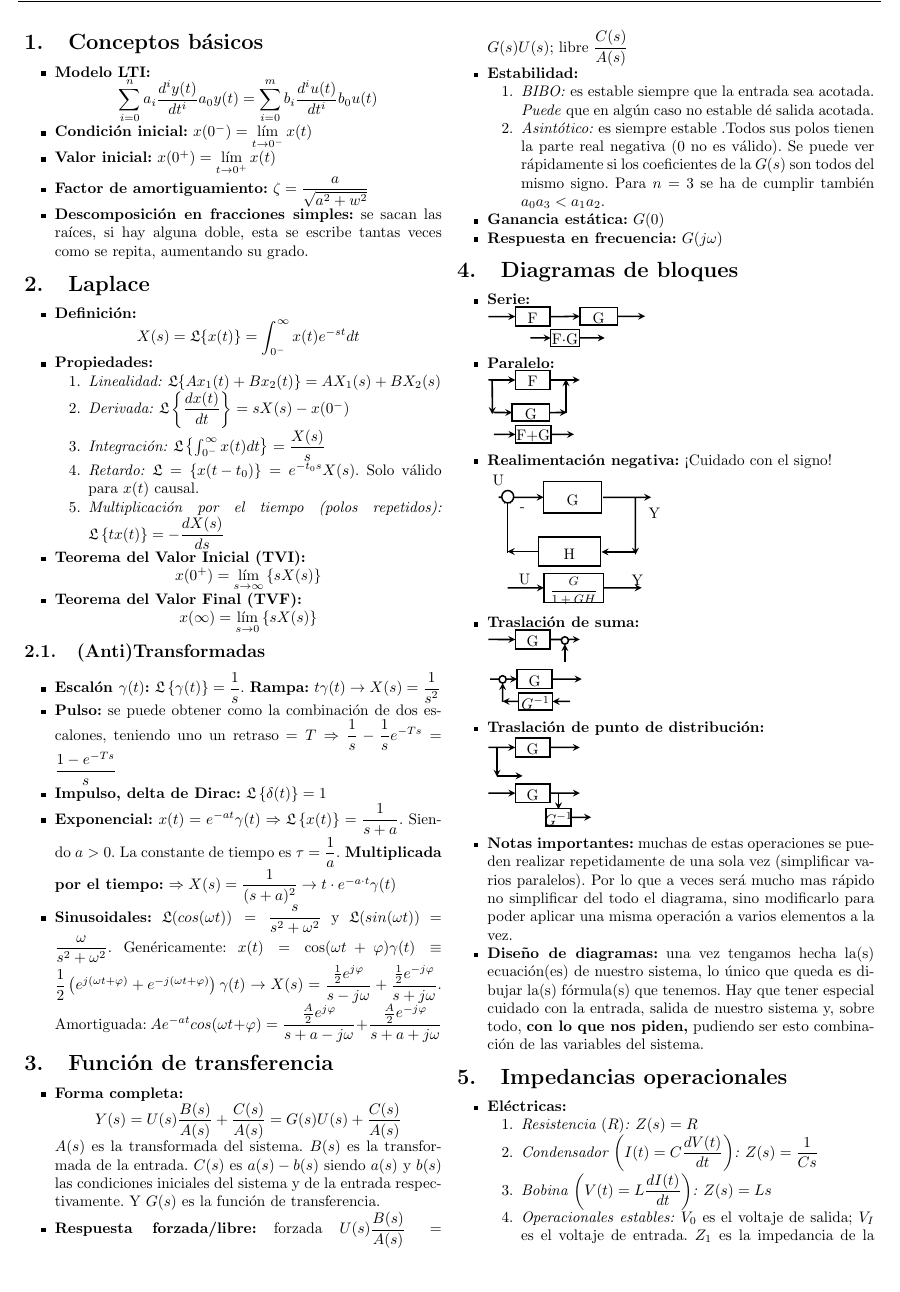
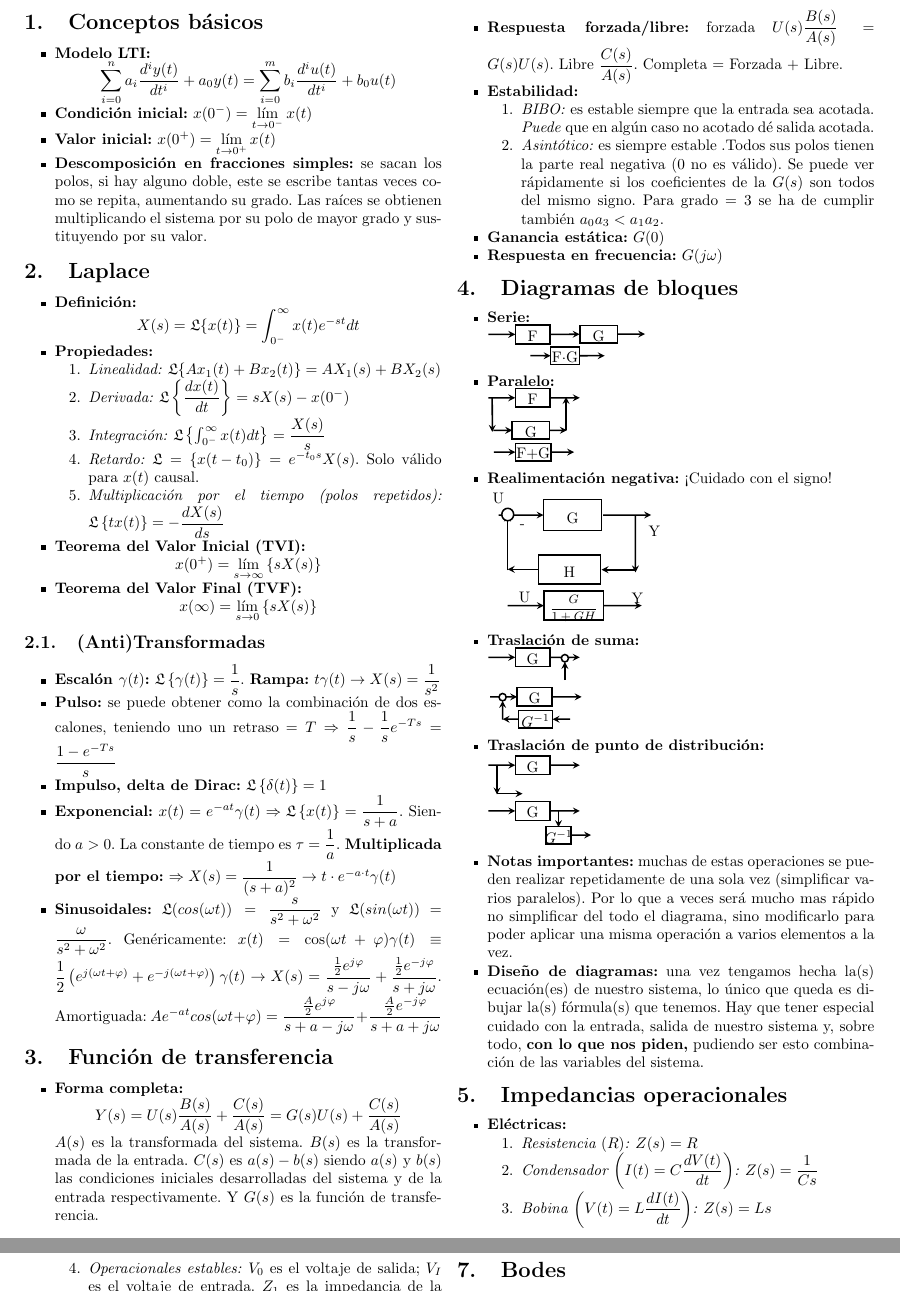
Before and after one commit to Irvise/Documents, a LaTeX document (Chuletas/Sistemas_dinamicos/Chuleta.tex): part of page 1 of 2 before the commit and two parts of pages 1 and 2 of 2 after it, the two joined at a grey line, cut so that both start at the same text, the shorter picture padded with empty space. Compiled offline with pdfLaTeX.

Commit message:
Cambios menores y mejoras

```diff
--- a/Chuletas/Sistemas_dinamicos/Chuleta.tex
+++ b/Chuletas/Sistemas_dinamicos/Chuleta.tex
@@ -48,11 +48,10 @@
 \section{Conceptos básicos}
 
 \begin{itemize}
-	\item \textbf{Modelo LTI:} \[\sum_{i=0}^{n}a_i\dfrac{d^iy(t)}{dt^i} a_0y(t) = \sum_{i=0}^{m}b_i\dfrac{d^iu(t)}{dt^i} b_0u(t)\]
+	\item \textbf{Modelo LTI:} \[\sum_{i=0}^{n}a_i\dfrac{d^iy(t)}{dt^i} + a_0y(t) = \sum_{i=0}^{m}b_i\dfrac{d^iu(t)}{dt^i} + b_0u(t)\]
 	\item \textbf{Condición inicial:} $x(0^-) = \lim\limits_{t\rightarrow0^-}x(t)$
 	\item \textbf{Valor inicial:} $x(0^+) = \lim\limits_{t\rightarrow0^+}x(t)$
-	\item \textbf{Factor de amortiguamiento:} $\zeta = \dfrac{a}{\sqrt{a^2+w^2}}$
-	\item \textbf{Descomposición en fracciones simples:} se sacan las raíces, si hay alguna doble, esta se escribe tantas veces como se repita, aumentando su grado.
+	\item \textbf{Descomposición en fracciones simples:} se sacan los polos, si hay alguno doble, este se escribe tantas veces como se repita, aumentando su grado. Las raíces se obtienen multiplicando el sistema por su polo de mayor grado y sustituyendo por su valor.
 \end{itemize}
 
 \section{Laplace}
@@ -84,12 +83,12 @@
 \section{Función de transferencia}
 
 \begin{itemize}
-	\item \textbf{Forma completa:} \[Y(s) = U(s)\frac{B(s)}{A(s)} + \frac{C(s)}{A(s)} = G(s)U(s) + \frac{C(s)}{A(s)}\] $A(s)$ es la transformada del sistema. $B(s)$ es la transformada de la entrada. $C(s)$ es $a(s) - b(s)$ siendo $a(s)$ y $b(s)$ las condiciones iniciales del sistema y de la entrada respectivamente. Y $G(s)$ es la función de transferencia.
-	\item \textbf{Respuesta forzada/libre:} forzada $U(s)\dfrac{B(s)}{A(s)} = G(s)U(s)$; libre $\dfrac{C(s)}{A(s)}$
+	\item \textbf{Forma completa:} \[Y(s) = U(s)\frac{B(s)}{A(s)} + \frac{C(s)}{A(s)} = G(s)U(s) + \frac{C(s)}{A(s)}\] $A(s)$ es la transformada del sistema. $B(s)$ es la transformada de la entrada. $C(s)$ es $a(s) - b(s)$ siendo $a(s)$ y $b(s)$ las condiciones iniciales desarrolladas del sistema y de la entrada respectivamente. Y $G(s)$ es la función de transferencia.
+	\item \textbf{Respuesta forzada/libre:} forzada $U(s)\dfrac{B(s)}{A(s)} = G(s)U(s)$. Libre $\dfrac{C(s)}{A(s)}$. Completa = Forzada + Libre.
 	\item \textbf{Estabilidad:}
 	\begin{enumerate}
-		\item \textit{BIBO:} es estable siempre que la entrada sea acotada. \textit{Puede} que en algún caso no estable dé salida acotada.
-		\item \textit{Asintótico:} es siempre estable .Todos sus polos tienen la parte real negativa (0 no es válido). Se puede ver rápidamente si los coeficientes de la $G(s)$ son todos del mismo signo. Para $n = 3$ se ha de cumplir también $a_0a_3<a_1a_2$.
+		\item \textit{BIBO:} es estable siempre que la entrada sea acotada. \textit{Puede} que en algún caso no acotado dé salida acotada.
+		\item \textit{Asintótico:} es siempre estable .Todos sus polos tienen la parte real negativa (0 no es válido). Se puede ver rápidamente si los coeficientes de la $G(s)$ son todos del mismo signo. Para grado = 3 se ha de cumplir también $a_0a_3<a_1a_2$.
 	\end{enumerate}
 	\item \textbf{Ganancia estática:} $G(0)$
 	\item \textbf{Respuesta en frecuencia:} $G(j\omega)$
```
Also changed, not shown: Chuletas/Sistemas_dinamicos/Chuleta.pdf.
